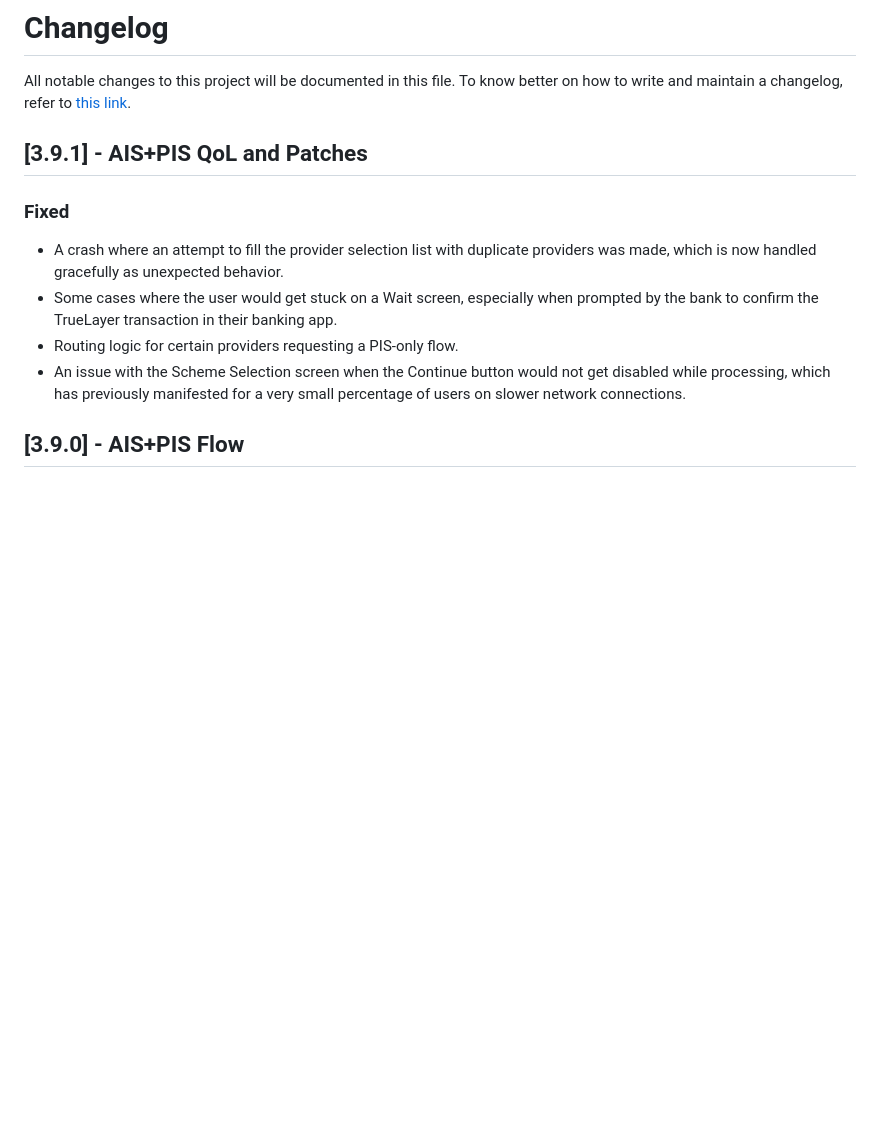
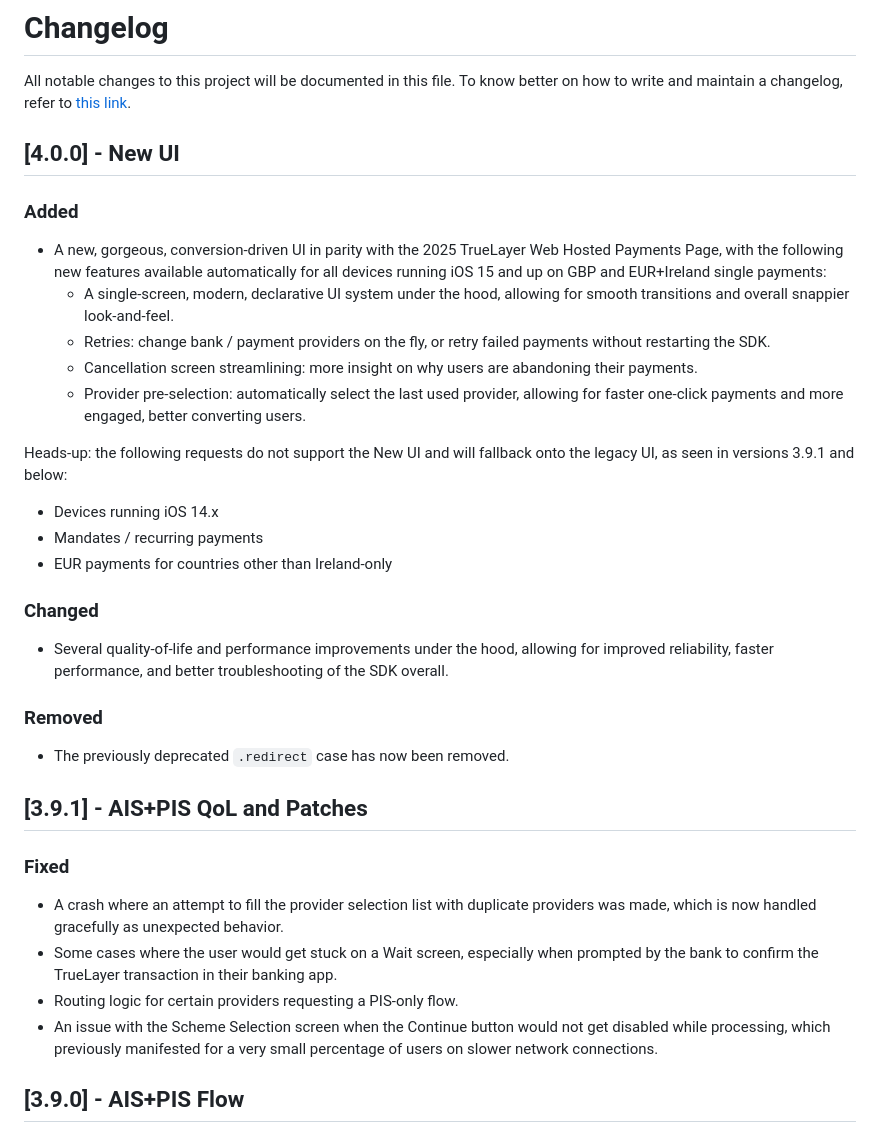
Before and after one commit to TrueLayer/TrueLayer-iOS-SDK, a Markdown page: CHANGELOG.md, the part around the change. GitHub-like rendering; blank space fills up the shorter version.

```diff
--- a/CHANGELOG.md
+++ b/CHANGELOG.md
@@ -1,5 +1,25 @@
 # Changelog
 All notable changes to this project will be documented in this file. To know better on how to write and maintain a changelog, refer to [this link](https://keepachangelog.com/en/1.0.0/).
+
+## [4.0.0] - New UI
+
+### Added
+- A new, gorgeous, conversion-driven UI in parity with the 2025 TrueLayer Web Hosted Payments Page, with the following new features available automatically for all devices running iOS 15 and up on GBP and EUR+Ireland single payments:
+  - A single-screen, modern, declarative UI system under the hood, allowing for smooth transitions and overall snappier look-and-feel.
+  - Retries: change bank / payment providers on the fly, or retry failed payments without restarting the SDK.
+  - Cancellation screen streamlining: more insight on why users are abandoning their payments.
+  - Provider pre-selection: automatically select the last used provider, allowing for faster one-click payments and more engaged, better converting users.
+
+Heads-up: the following requests do not support the New UI and will fallback onto the legacy UI, as seen in versions 3.9.1 and below:
+ - Devices running iOS 14.x
+ - Mandates / recurring payments
+ - EUR payments for countries other than Ireland-only
+
+### Changed
+- Several quality-of-life and performance improvements under the hood, allowing for improved reliability, faster performance, and better troubleshooting of the SDK overall.
+
+### Removed
+- The previously deprecated `.redirect` case has now been removed.
 
 ## [3.9.1] - AIS+PIS QoL and Patches
 
@@ -7,7 +27,7 @@ All notable changes to this project will be documented in this file. To know bet
 - A crash where an attempt to fill the provider selection list with duplicate providers was made, which is now handled gracefully as unexpected behavior.
 - Some cases where the user would get stuck on a Wait screen, especially when prompted by the bank to confirm the TrueLayer transaction in their banking app.
 - Routing logic for certain providers requesting a PIS-only flow.
-- An issue with the Scheme Selection screen when the Continue button would not get disabled while processing, which has previously manifested for a very small percentage of users on slower network connections.
+- An issue with the Scheme Selection screen when the Continue button would not get disabled while processing, which previously manifested for a very small percentage of users on slower network connections.
 
 ## [3.9.0] - AIS+PIS Flow
 
```
